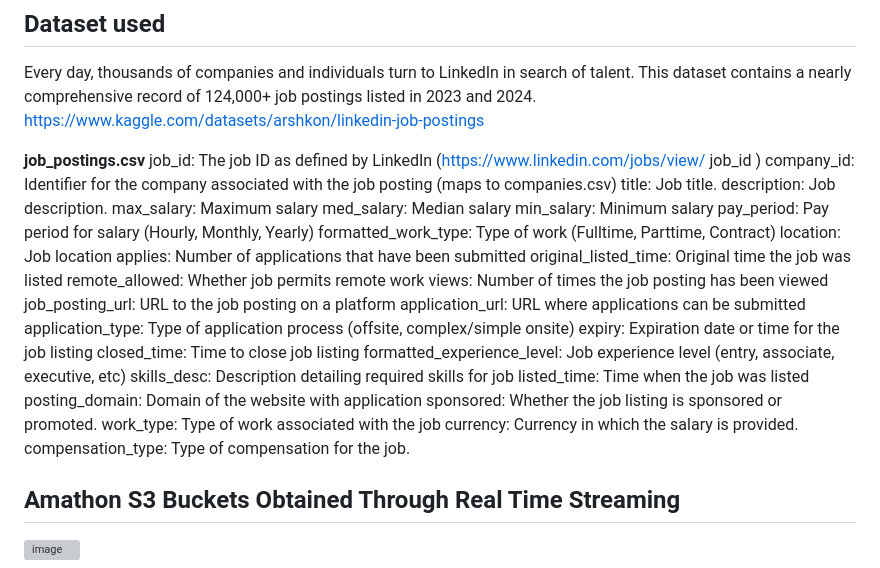
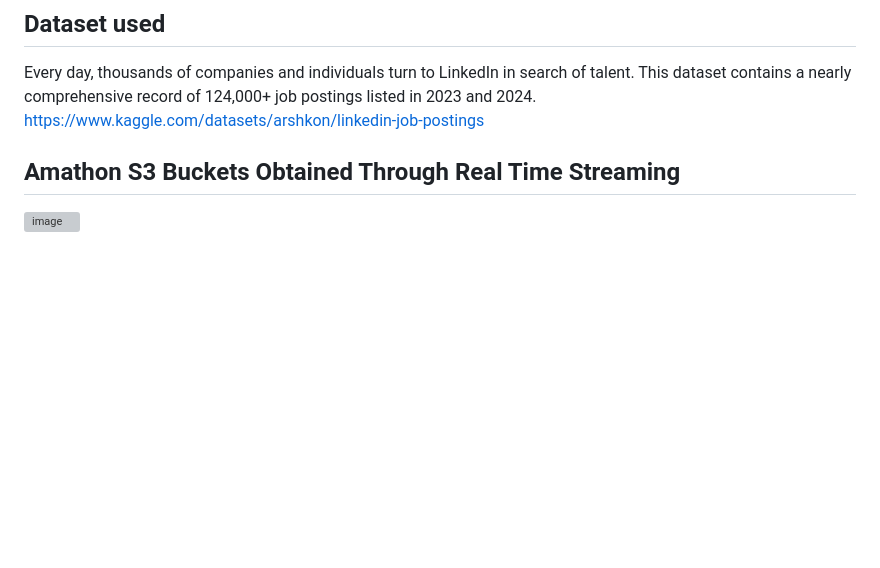
Before and after one commit to An4ikhun733r/Job-Posts-Linkedin-Real-Time-Data-Streaming-Kafka, a Markdown page: README.md, the part around the change. GitHub-like rendering; blank space fills up the shorter version; grey boxes are pictures that could not be loaded.

```diff
--- a/README.md
+++ b/README.md
@@ -41,34 +41,6 @@ The project consists of the following main components:
 Every day, thousands of companies and individuals turn to LinkedIn in search of talent. This dataset contains a nearly comprehensive record of 124,000+ job postings listed in 2023 and 2024.
 https://www.kaggle.com/datasets/arshkon/linkedin-job-postings
 
-**job_postings.csv**
-job_id: The job ID as defined by LinkedIn (https://www.linkedin.com/jobs/view/ job_id )
-company_id: Identifier for the company associated with the job posting (maps to companies.csv)
-title: Job title.
-description: Job description.
-max_salary: Maximum salary
-med_salary: Median salary
-min_salary: Minimum salary
-pay_period: Pay period for salary (Hourly, Monthly, Yearly)
-formatted_work_type: Type of work (Fulltime, Parttime, Contract)
-location: Job location
-applies: Number of applications that have been submitted
-original_listed_time: Original time the job was listed
-remote_allowed: Whether job permits remote work
-views: Number of times the job posting has been viewed
-job_posting_url: URL to the job posting on a platform
-application_url: URL where applications can be submitted
-application_type: Type of application process (offsite, complex/simple onsite)
-expiry: Expiration date or time for the job listing
-closed_time: Time to close job listing
-formatted_experience_level: Job experience level (entry, associate, executive, etc)
-skills_desc: Description detailing required skills for job
-listed_time: Time when the job was listed
-posting_domain: Domain of the website with application
-sponsored: Whether the job listing is sponsored or promoted.
-work_type: Type of work associated with the job
-currency: Currency in which the salary is provided.
-compensation_type: Type of compensation for the job.
 
 ## Amathon S3 Buckets Obtained Through Real Time Streaming
 ![image](https://github.com/user-attachments/assets/96fb22b4-c907-4419-a732-f957d3c3cd64)
```
